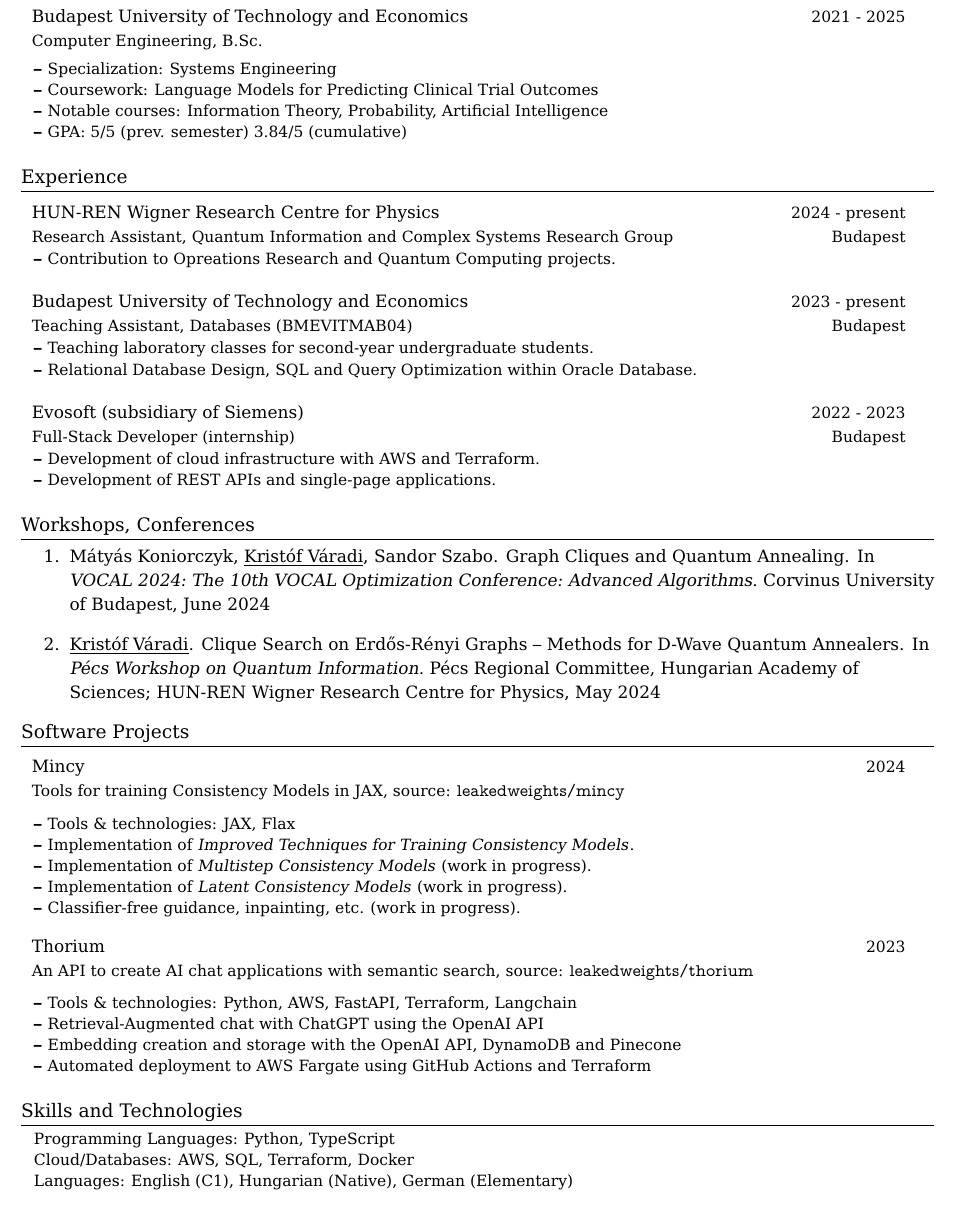
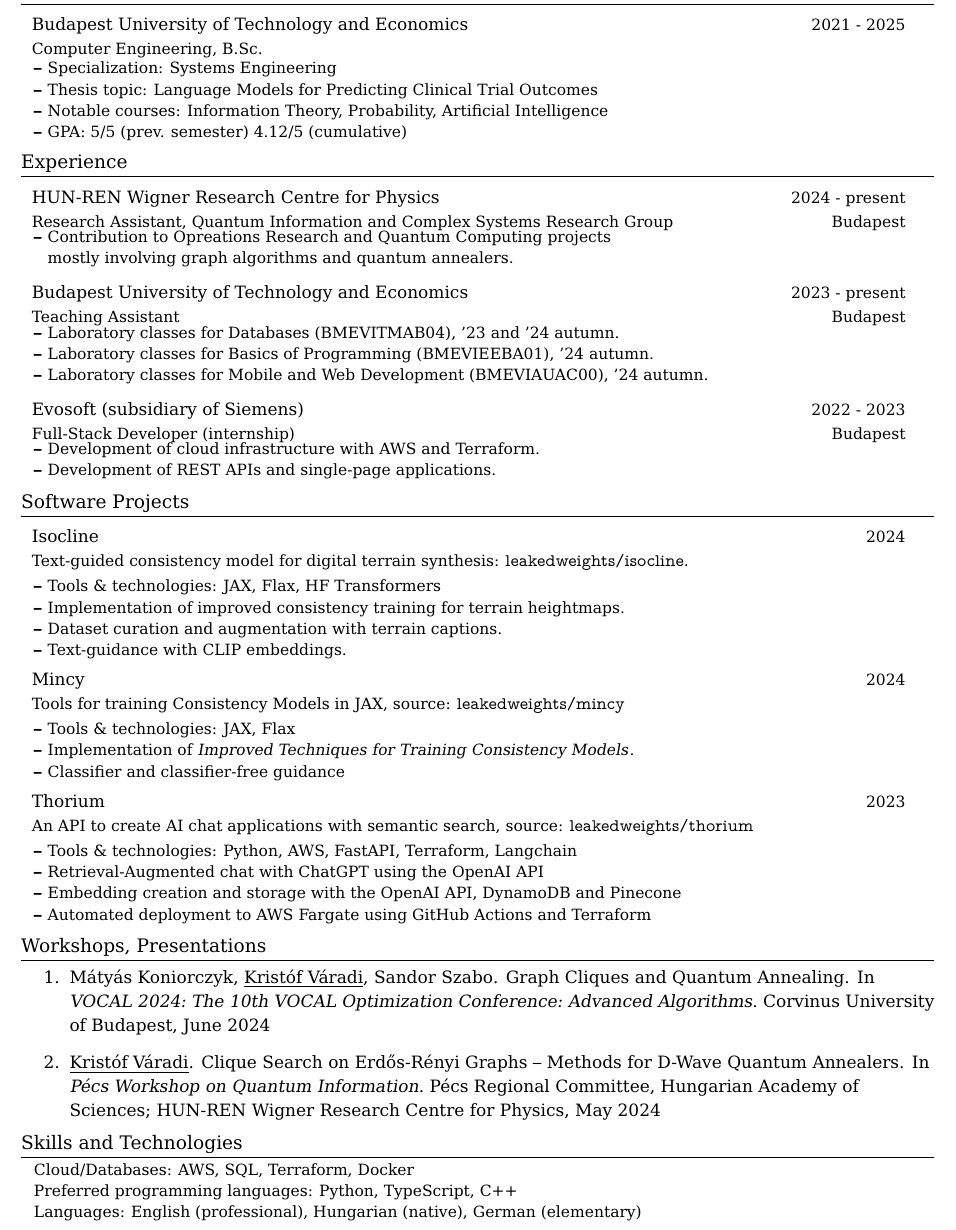
Before and after one commit to leakedweights/cv, a LaTeX CV (cv.tex): part of the page, cut so that both start at the same text. Compiled offline with pdfLaTeX.

Commit message:
updated cv

```diff
--- a/cv.tex
+++ b/cv.tex
@@ -124,7 +124,7 @@
 
 \newcommand{\name}{Kristóf Váradi} % Your Name
 \newcommand{\course}{Computer Engineering} % Your Program
-\newcommand{\phone}{70-635-3303} % Your Phone Number
+\newcommand{\phone}{70 635 3303} % Your Phone Number
 \newcommand{\emaila}{vkristof20@protonmail.com} %Email 1
 \newcommand{\emailb}{kristofvaradi@edu.bme.hu} %Email 2
 
@@ -154,14 +154,12 @@
 \vspace{-2.0mm}
 \resumeItemListStart
 \item {Specialization: Systems Engineering}
-\item {Coursework: Language Models for Predicting Clinical Trial Outcomes}
+\item {Thesis topic: Language Models for Predicting Clinical Trial Outcomes}
 \item {Notable courses: Information Theory, Probability, Artificial Intelligence}
-\item {GPA: 5/5 (prev. semester) 3.84/5 (cumulative)}
+\item {GPA: 5/5 (prev. semester) 4.12/5 (cumulative)}
 \resumeItemListEnd
 \resumeSubHeadingListEnd
 \vspace{-8.5mm}
-
-
 
 \section{Experience}
 
@@ -172,18 +170,19 @@
 {Research Assistant, Quantum Information and Complex Systems Research Group}{2024 - present}
 \vspace{-2.0mm}
 \resumeItemListStart
-\item {Contribution to Opreations Research and Quantum Computing projects.}
+\item {Contribution to Opreations Research and Quantum Computing projects \\ mostly involving graph algorithms and quantum annealers.}
 \resumeItemListEnd
 
 \vspace{-1.0mm}
 
 \resumeSubheading
 {Budapest University of Technology and Economics}{Budapest}
-{Teaching Assistant, Databases (BMEVITMAB04)}{2023 - present}
+{Teaching Assistant}{2023 - present}
 \vspace{-2.0mm}
 \resumeItemListStart
-\item {Teaching laboratory classes for second-year undergraduate students.}
-\item {Relational Database Design, SQL and Query Optimization within Oracle Database.}
+\item {Laboratory classes for Databases (BMEVITMAB04), '23 and '24 autumn.}
+\item {Laboratory classes for Basics of Programming (BMEVIEEBA01), '24 autumn.}
+\item {Laboratory classes for Mobile and Web Development (BMEVIAUAC00), '24 autumn.}
 \resumeItemListEnd
 
 \vspace{-1.0mm}
@@ -203,24 +202,26 @@
 \vspace{-8.5mm}
 
 
-%-----------TALKS-----------------
-\section{Workshops, Conferences}
-\vspace{0.5mm}
-
-\nobibliography{ref}
-\bibliographystyle{unsrt}
-
-\begin{enumerate}
-  \item \bibentry{koniorczyk2024graph}
-  \item \bibentry{pecs2024clique}
-\end{enumerate}
-
-\vspace{-5.5mm}
-
 
 %-----------PROJECTS-----------------
 \section{Software Projects}
 \resumeSubHeadingListStart
+
+\resumeProject
+{Isocline}
+{Text-guided consistency model for digital terrain synthesis: \href{https://github.com/leakedweights/isocline}{\texttt{leakedweights/isocline}}.}
+{2024}
+
+\resumeItemListStart
+\item {Tools \& technologies: JAX, Flax, HF Transformers}
+\item {Implementation of improved consistency training for terrain heightmaps.}
+\item {Dataset curation and augmentation with terrain captions.}
+% \item {Implementation of \href{https://arxiv.org/abs/2403.06807}{\textit{Multistep Consistency Models}}} (work in progress).
+% \item {Implementation of \href{https://arxiv.org/abs/2310.04378}{\textit{Latent Consistency Models}}} (work in progress).
+\item {Text-guidance with CLIP embeddings.}
+\resumeItemListEnd
+\vspace{-2mm}
+
 
 \resumeProject
 {Mincy}
@@ -229,13 +230,12 @@
 
 \resumeItemListStart
 \item {Tools \& technologies: JAX, Flax}
-\item {Implementation of \href{https://arxiv.org/abs/2310.14189}{\textit{Improved Techniques for Training Consistency Models}}}.
-\item {Implementation of \href{https://arxiv.org/abs/2403.06807}{\textit{Multistep Consistency Models}}} (work in progress).
-\item {Implementation of \href{https://arxiv.org/abs/2310.04378}{\textit{Latent Consistency Models}}} (work in progress).
-\item {Classifier-free guidance, inpainting, etc. (work in progress).}
+\item {Implementation of \textit{Improved Techniques for Training Consistency Models}}.
+% \item {Implementation of \href{https://arxiv.org/abs/2403.06807}{\textit{Multistep Consistency Models}}} (work in progress).
+% \item {Implementation of \href{https://arxiv.org/abs/2310.04378}{\textit{Latent Consistency Models}}} (work in progress).
+\item {Classifier and classifier-free guidance}
 \resumeItemListEnd
 \vspace{-2mm}
-
 
 \resumeProject
 {Thorium}
@@ -253,9 +253,23 @@
 \resumeSubHeadingListEnd
 \vspace{-5.5mm}
 
-%-----------Technical skills-----------------
+%-----------TALKS-----------------
+\section{Workshops, Presentations}
+\vspace{0.5mm}
+
+\nobibliography{ref}
+\bibliographystyle{unsrt}
+
+\begin{enumerate}
+  \item \bibentry{koniorczyk2024graph}
+  \item \bibentry{pecs2024clique}
+\end{enumerate}
+
+\vspace{-5.5mm}
+
+
+%-----------TECHNICAL SKILLS-----------------
 \section{Skills and Technologies}
 \begin{itemize}[leftmargin=0.1in, label={}]
   \small{\item{
-        Programming Languages{: Python, TypeScript} \\
         Cloud/Databases{: AWS, SQL, Terraform, Docker} \\
```
Also changed, not shown: cv.pdf, cv.tex (3 more changed lines), 1 other file.
